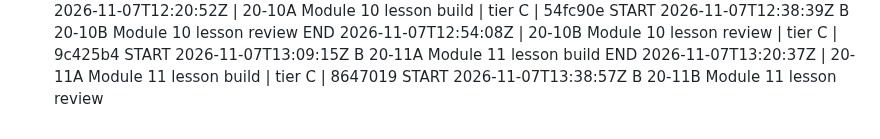
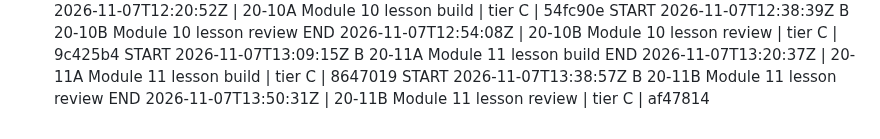
Before and after one commit to turners1987-code/The-Blueprint, a Markdown page: BUILD_LOG.md, the part around the change. Drawn GitHub-style.

Commit message:
BUILD_LOG: 20-11B end
Co-Authored-By: Claude Fable 5.1 <noreply@anthropic.com>
Claude-Session: https://claude.ai/code/session_012WJeW56qpPZ3eMNYm4tQ9a

```diff
--- a/BUILD_LOG.md
+++ b/BUILD_LOG.md
@@ -129,3 +129,4 @@ END 2026-11-07T12:54:08Z | 20-10B Module 10 lesson review | tier C | 9c425b4
 START 2026-11-07T13:09:15Z B 20-11A Module 11 lesson build
 END 2026-11-07T13:20:37Z | 20-11A Module 11 lesson build | tier C | 8647019
 START 2026-11-07T13:38:57Z B 20-11B Module 11 lesson review
+END 2026-11-07T13:50:31Z | 20-11B Module 11 lesson review | tier C | af47814
```
